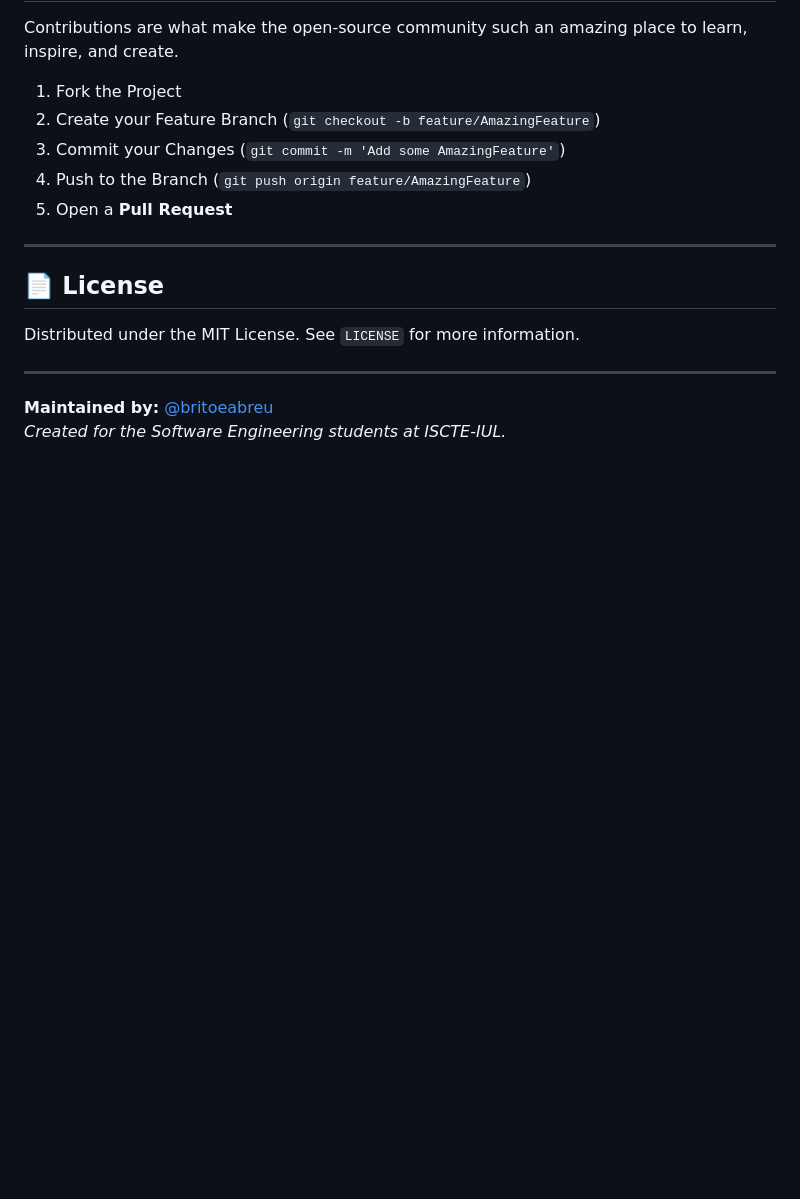
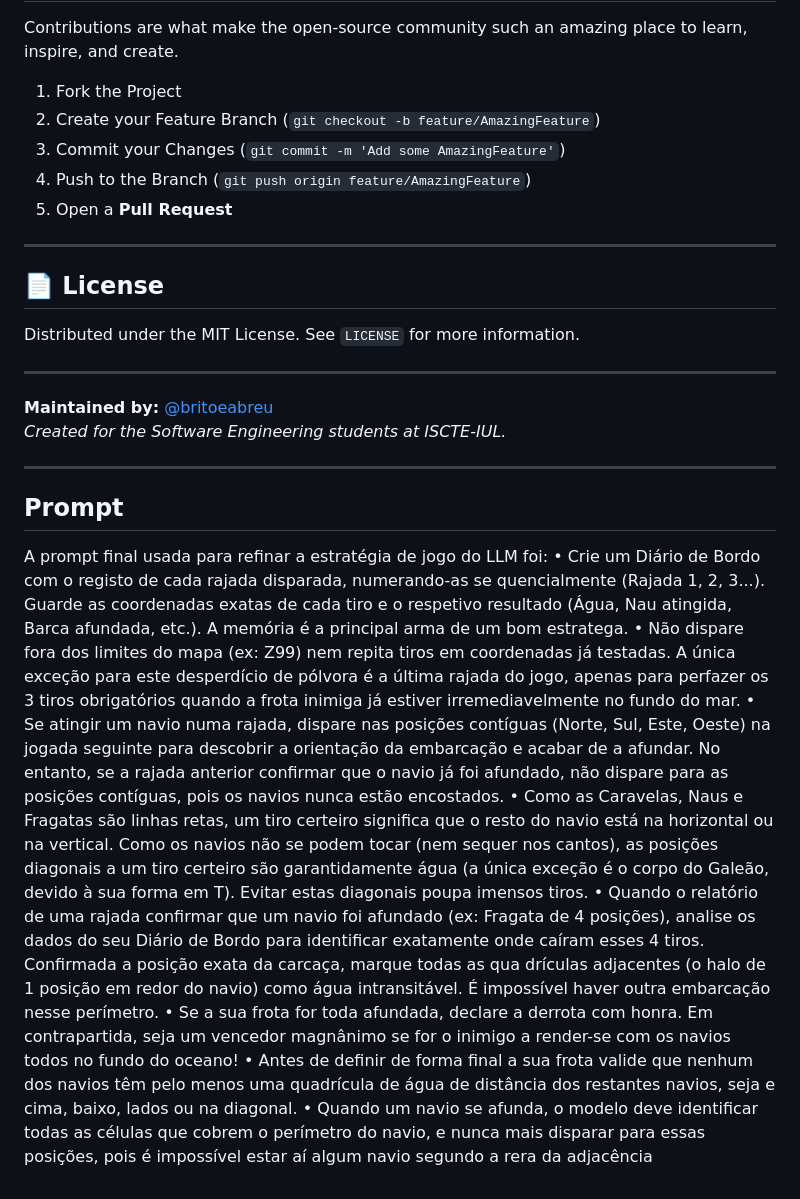
Before and after one commit to LEI-131590/Battleship2, a Markdown page: README.md, the part around the change. Drawn GitHub-style; blank space fills up the shorter version.

Commit message:
Update README.md
Added prompt rules to improve the AI opponent's strategy

```diff
--- a/README.md
+++ b/README.md
@@ -149,3 +149,39 @@ Distributed under the MIT License. See `LICENSE` for more information.
 ---
 **Maintained by:** [@britoeabreu](https://github.com/britoeabreu)
 *Created for the Software Engineering students at ISCTE-IUL.*
+
+---
+
+## Prompt
+A prompt final usada para refinar a estratégia de jogo do LLM foi:
+•  Crie um Diário de Bordo com o registo de cada rajada disparada, numerando-as se
+   quencialmente (Rajada 1, 2, 3...). Guarde as coordenadas exatas de cada tiro e o
+   respetivo resultado (Água, Nau atingida, Barca afundada, etc.). A memória é a principal
+   arma de um bom estratega.
+•  Não dispare fora dos limites do mapa (ex: Z99) nem repita tiros em coordenadas
+   já testadas. A única exceção para este desperdício de pólvora é a última rajada do
+   jogo, apenas para perfazer os 3 tiros obrigatórios quando a frota inimiga já estiver
+   irremediavelmente no fundo do mar.
+•  Se atingir um navio numa rajada, dispare nas posições contíguas (Norte, Sul, Este,
+   Oeste) na jogada seguinte para descobrir a orientação da embarcação e acabar de a
+   afundar. No entanto, se a rajada anterior confirmar que o navio já foi afundado, não
+   dispare para as posições contíguas, pois os navios nunca estão encostados.
+•  Como as Caravelas, Naus e Fragatas são linhas retas, um tiro certeiro significa que o
+   resto do navio está na horizontal ou na vertical. Como os navios não se podem tocar
+   (nem sequer nos cantos), as posições diagonais a um tiro certeiro são garantidamente
+   água (a única exceção é o corpo do Galeão, devido à sua forma em T). Evitar estas
+   diagonais poupa imensos tiros.
+•  Quando o relatório de uma rajada confirmar que um navio foi afundado (ex: Fragata de
+   4 posições), analise os dados do seu Diário de Bordo para identificar exatamente onde
+   caíram esses 4 tiros. Confirmada a posição exata da carcaça, marque todas as qua
+   drículas adjacentes (o halo de 1 posição em redor do navio) como água intransitável.
+   É impossível haver outra embarcação nesse perímetro.
+•  Se a sua frota for toda afundada, declare a derrota com honra. Em contrapartida, seja
+   um vencedor magnânimo se for o inimigo a render-se com os navios todos no fundo
+   do oceano!
+•  Antes de definir de forma final a sua frota valide que nenhum dos navios têm pelo menos
+   uma quadrícula de água de distância dos restantes navios, seja e cima, baixo, lados ou
+   na diagonal.
+•  Quando um navio se afunda, o modelo deve identificar todas as células que cobrem o perímetro
+   do navio, e nunca mais disparar para essas posições, pois é impossível estar aí algum navio
+   segundo a rera da adjacência
```
